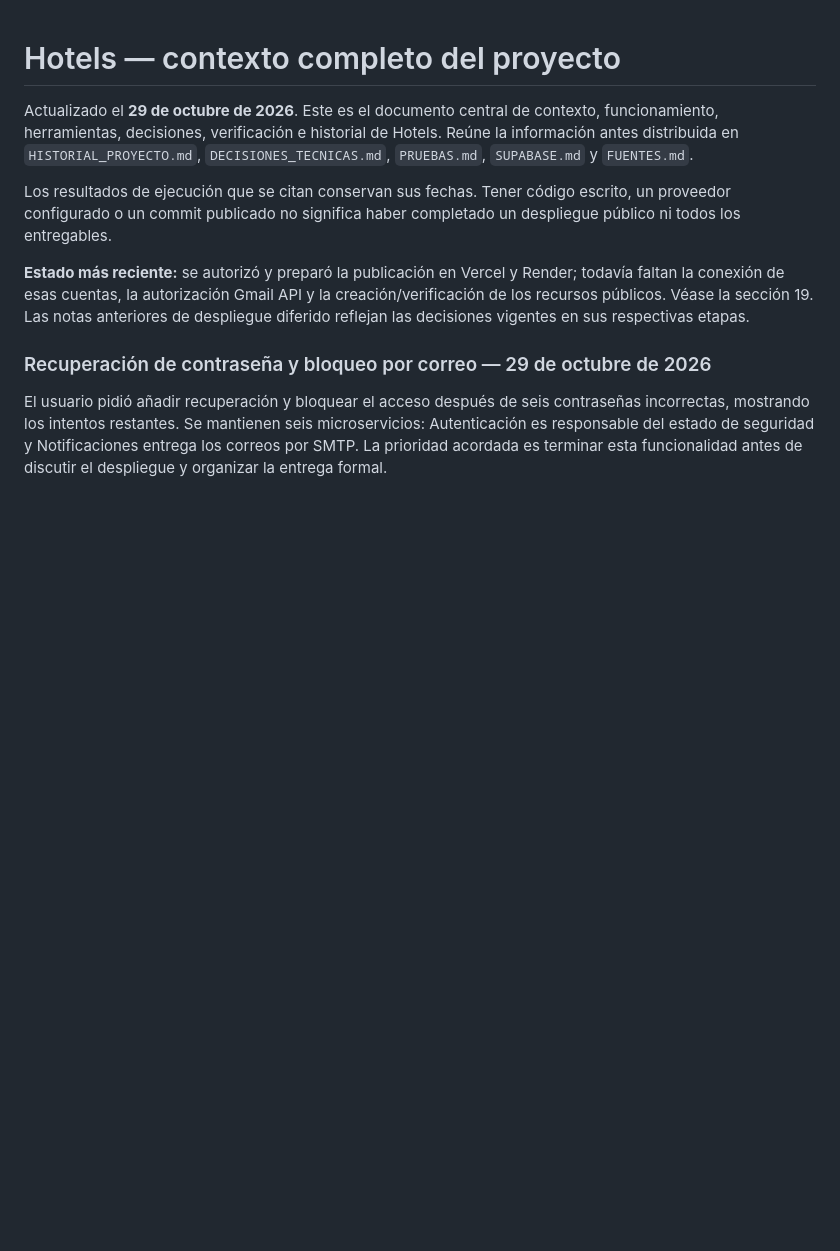
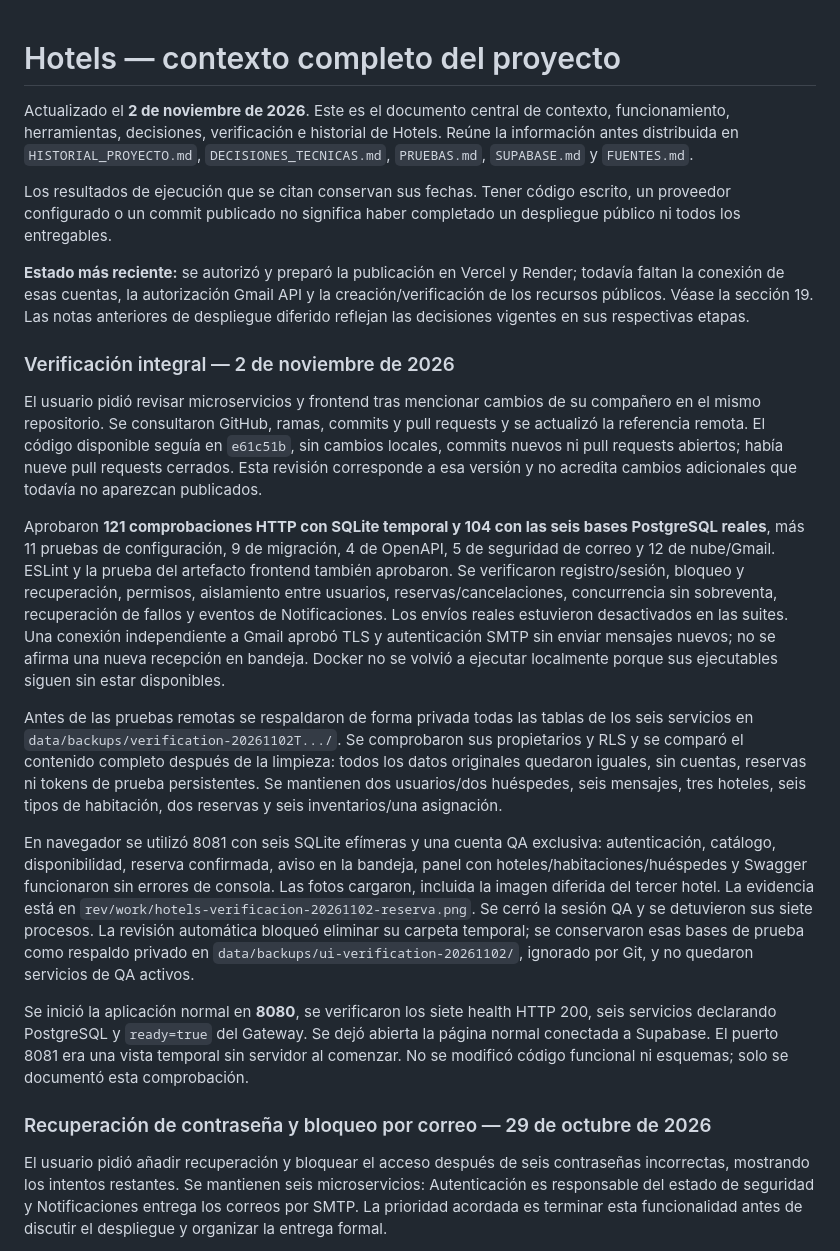
Before and after one commit to DodyCe/hotels, a Markdown page: README_CONTEXT.md, the part around the change. GitHub-like rendering; blank space fills up the shorter version.

Commit message:
Registrar verificación integral de los seis microservicios del 2 de noviembre [skip ci]

```diff
--- a/README_CONTEXT.md
+++ b/README_CONTEXT.md
@@ -1,10 +1,22 @@
 # Hotels — contexto completo del proyecto
 
-Actualizado el **29 de octubre de 2026**. Este es el documento central de contexto, funcionamiento, herramientas, decisiones, verificación e historial de Hotels. Reúne la información antes distribuida en `HISTORIAL_PROYECTO.md`, `DECISIONES_TECNICAS.md`, `PRUEBAS.md`, `SUPABASE.md` y `FUENTES.md`.
+Actualizado el **2 de noviembre de 2026**. Este es el documento central de contexto, funcionamiento, herramientas, decisiones, verificación e historial de Hotels. Reúne la información antes distribuida en `HISTORIAL_PROYECTO.md`, `DECISIONES_TECNICAS.md`, `PRUEBAS.md`, `SUPABASE.md` y `FUENTES.md`.
 
 Los resultados de ejecución que se citan conservan sus fechas. Tener código escrito, un proveedor configurado o un commit publicado no significa haber completado un despliegue público ni todos los entregables.
 
 **Estado más reciente:** se autorizó y preparó la publicación en Vercel y Render; todavía faltan la conexión de esas cuentas, la autorización Gmail API y la creación/verificación de los recursos públicos. Véase la sección 19. Las notas anteriores de despliegue diferido reflejan las decisiones vigentes en sus respectivas etapas.
+
+### Verificación integral — 2 de noviembre de 2026
+
+El usuario pidió revisar microservicios y frontend tras mencionar cambios de su compañero en el mismo repositorio. Se consultaron GitHub, ramas, commits y pull requests y se actualizó la referencia remota. El código disponible seguía en `e61c51b`, sin cambios locales, commits nuevos ni pull requests abiertos; había nueve pull requests cerrados. Esta revisión corresponde a esa versión y no acredita cambios adicionales que todavía no aparezcan publicados.
+
+Aprobaron **121 comprobaciones HTTP con SQLite temporal y 104 con las seis bases PostgreSQL reales**, más 11 pruebas de configuración, 9 de migración, 4 de OpenAPI, 5 de seguridad de correo y 12 de nube/Gmail. ESLint y la prueba del artefacto frontend también aprobaron. Se verificaron registro/sesión, bloqueo y recuperación, permisos, aislamiento entre usuarios, reservas/cancelaciones, concurrencia sin sobreventa, recuperación de fallos y eventos de Notificaciones. Los envíos reales estuvieron desactivados en las suites. Una conexión independiente a Gmail aprobó TLS y autenticación SMTP sin enviar mensajes nuevos; no se afirma una nueva recepción en bandeja. Docker no se volvió a ejecutar localmente porque sus ejecutables siguen sin estar disponibles.
+
+Antes de las pruebas remotas se respaldaron de forma privada todas las tablas de los seis servicios en `data/backups/verification-20261102T.../`. Se comprobaron sus propietarios y RLS y se comparó el contenido completo después de la limpieza: todos los datos originales quedaron iguales, sin cuentas, reservas ni tokens de prueba persistentes. Se mantienen dos usuarios/dos huéspedes, seis mensajes, tres hoteles, seis tipos de habitación, dos reservas y seis inventarios/una asignación.
+
+En navegador se utilizó 8081 con seis SQLite efímeras y una cuenta QA exclusiva: autenticación, catálogo, disponibilidad, reserva confirmada, aviso en la bandeja, panel con hoteles/habitaciones/huéspedes y Swagger funcionaron sin errores de consola. Las fotos cargaron, incluida la imagen diferida del tercer hotel. La evidencia está en `rev/work/hotels-verificacion-20261102-reserva.png`. Se cerró la sesión QA y se detuvieron sus siete procesos. La revisión automática bloqueó eliminar su carpeta temporal; se conservaron esas bases de prueba como respaldo privado en `data/backups/ui-verification-20261102/`, ignorado por Git, y no quedaron servicios de QA activos.
+
+Se inició la aplicación normal en **8080**, se verificaron los siete health HTTP 200, seis servicios declarando PostgreSQL y `ready=true` del Gateway. Se dejó abierta la página normal conectada a Supabase. El puerto 8081 era una vista temporal sin servidor al comenzar. No se modificó código funcional ni esquemas; solo se documentó esta comprobación.
 
 ### Recuperación de contraseña y bloqueo por correo — 29 de octubre de 2026
 
```
